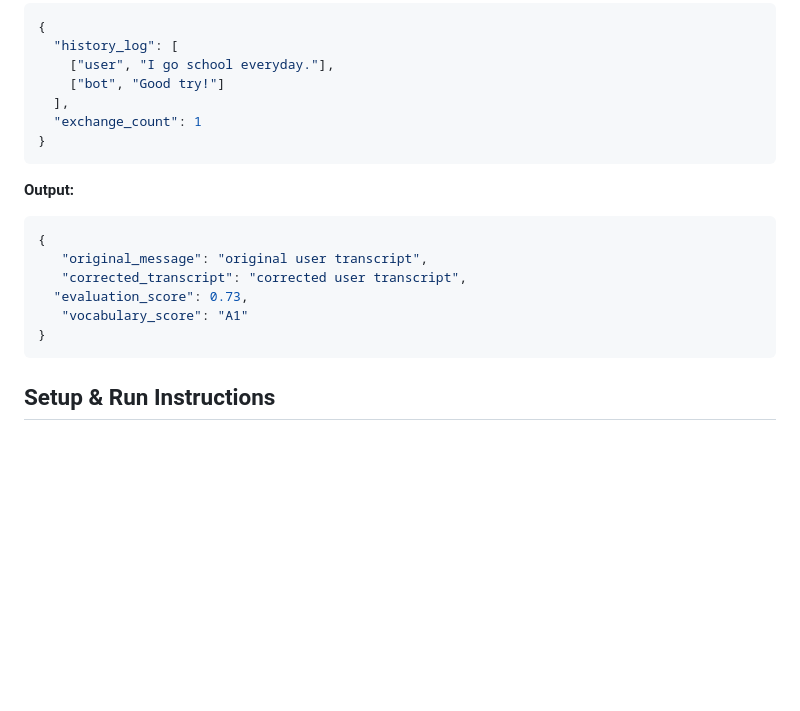
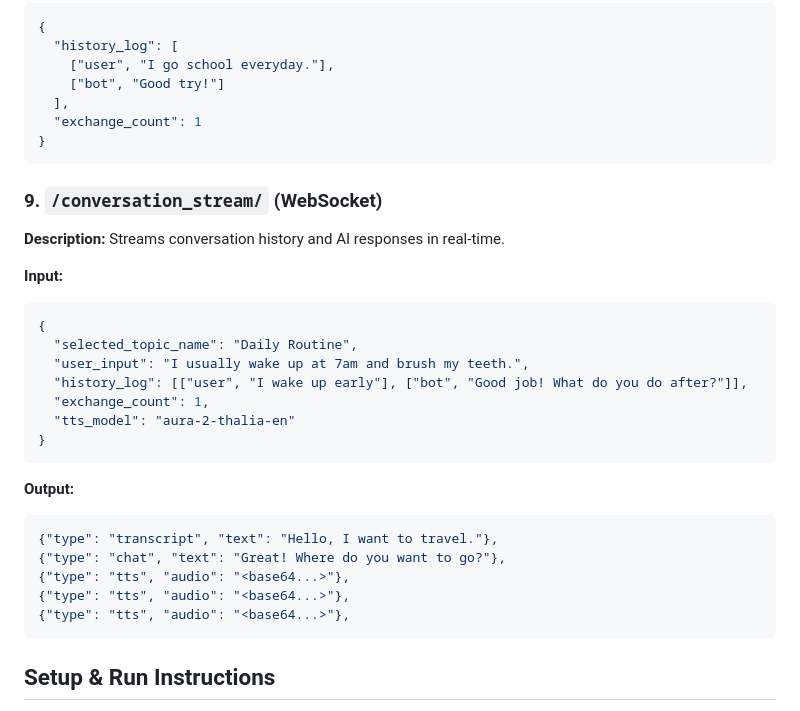
Before and after one commit to Aibeecara-Development/ai-aibeecara, a Markdown page: README.md, the part around the change. Drawn GitHub-style; blank space fills up the shorter version.

Commit message:
docs: update websocket API stream README

````diff
--- a/README.md
+++ b/README.md
@@ -182,14 +182,28 @@ Performs grammar evaluation of user's conversation based on chat history.
 }
 ```
 
+### 9. `/conversation_stream/` (WebSocket)
+**Description:**
+Streams conversation history and AI responses in real-time.
+
+**Input:**
+```json
+{
+  "selected_topic_name": "Daily Routine",
+  "user_input": "I usually wake up at 7am and brush my teeth.",
+  "history_log": [["user", "I wake up early"], ["bot", "Good job! What do you do after?"]],
+  "exchange_count": 1,
+  "tts_model": "aura-2-thalia-en"
+}
+```
+
 **Output:**
 ```json
-{
-   "original_message": "original user transcript",
-   "corrected_transcript": "corrected user transcript",
-  "evaluation_score": 0.73,
-   "vocabulary_score": "A1"
-}
+{"type": "transcript", "text": "Hello, I want to travel."},
+{"type": "chat", "text": "Great! Where do you want to go?"},
+{"type": "tts", "audio": "<base64...>"},
+{"type": "tts", "audio": "<base64...>"},
+{"type": "tts", "audio": "<base64...>"},
 ```
 
 ## Setup & Run Instructions
````
